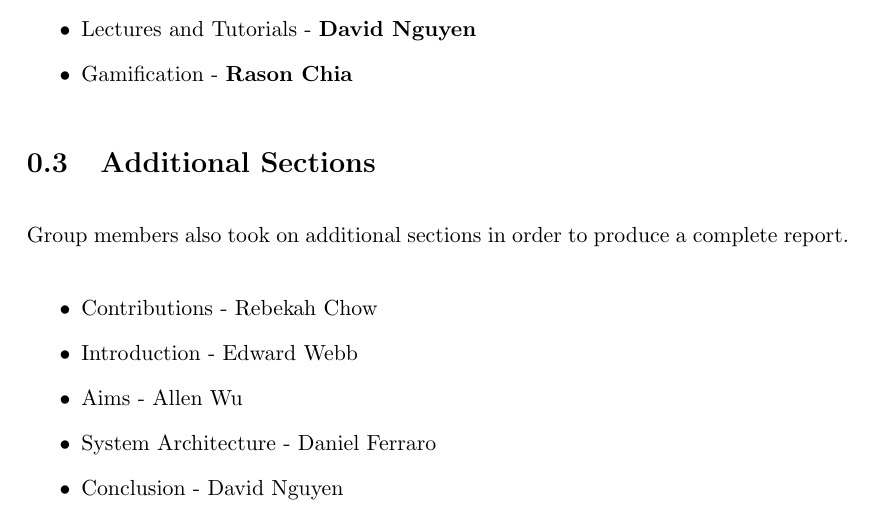
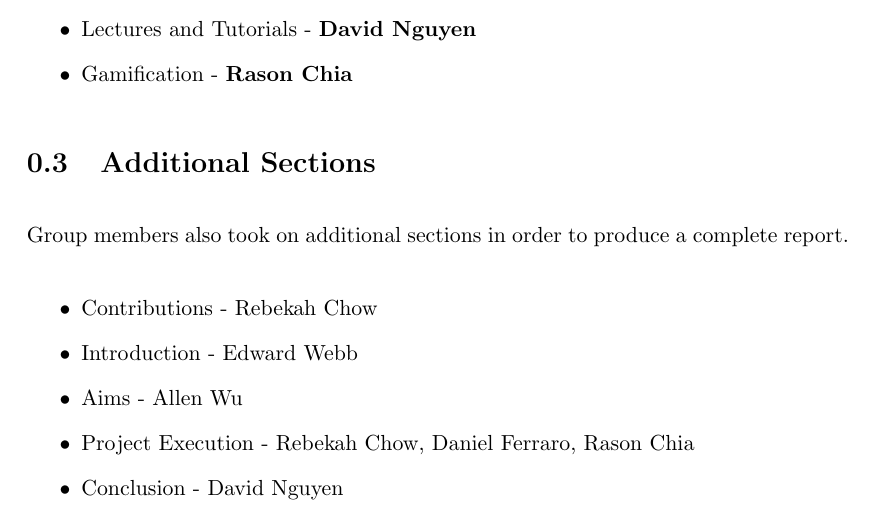
Before and after one commit to MeilinHuang/Meta-Learning-Management-System, a LaTeX thesis (Thesis/ThesisC/thesisc.tex, which reads Thesis/ThesisC/contributions.tex): part of page 5 of 236, cut so that both start at the same text. Compiled offline with pdfLaTeX.

Commit message:
Update contributions

```diff
--- a/Thesis/ThesisC/contributions.tex
+++ b/Thesis/ThesisC/contributions.tex
@@ -41,6 +41,6 @@ Group members also took on additional sections in order to produce a complete re
     \item Contributions - Rebekah Chow
     \item Introduction - Edward Webb
     \item Aims - Allen Wu
-    \item System Architecture - Daniel Ferraro
+    \item Project Execution - Rebekah Chow, Daniel Ferraro, Rason Chia
     \item Conclusion - David Nguyen
 \end{itemize}
```
Also changed, not shown: 1 other file.
